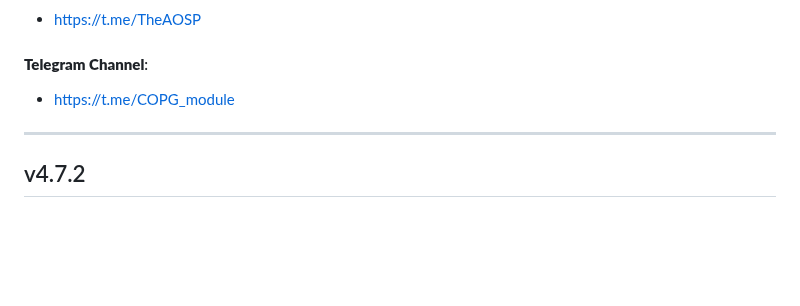
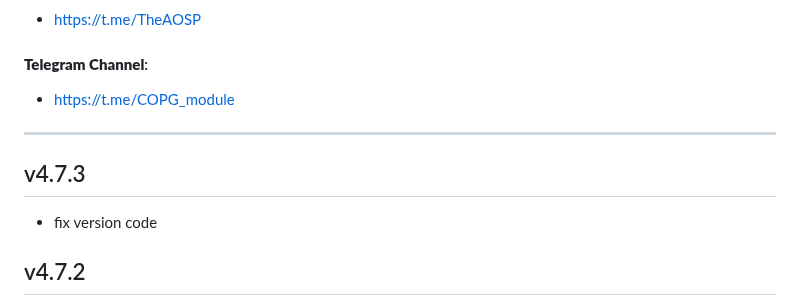
Before and after one commit to Magisk-Modules-Alt-Repo/COPG, a Markdown page: changelog.md, the part around the change. Drawn GitHub-style; blank space fills up the shorter version.

```diff
--- a/changelog.md
+++ b/changelog.md
@@ -4,6 +4,8 @@
 #### **Telegram Channel**:
 - https://t.me/COPG_module
 ---
+## v4.7.3
+- fix version code
 ## v4.7.2
 - Fixed camera/setting some apps were crashing (removed resetprop feature)
 - Removed camera apps from black list (COPG.JSON)
```
